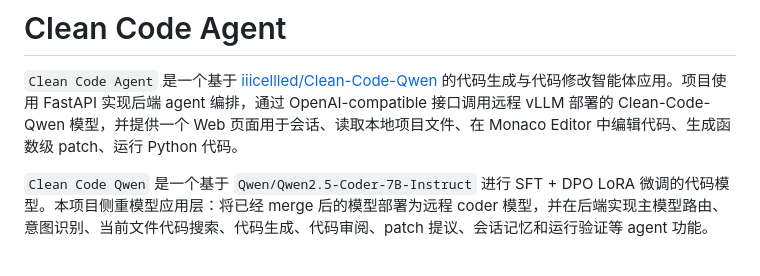
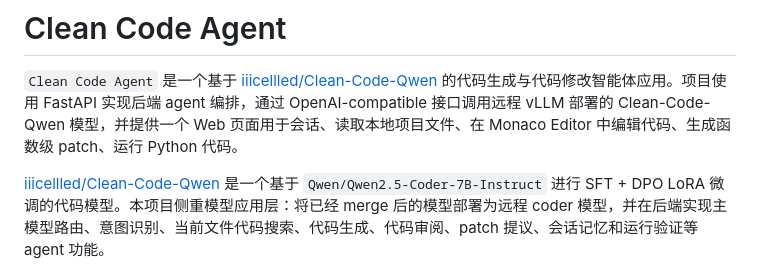
Before and after one commit to iiicellled/Clean-Code-Agent, a Markdown page: README.md, the part around the change. Rendered like a GitHub page.

```diff
--- a/README.md
+++ b/README.md
@@ -2,7 +2,7 @@
 
 `Clean Code Agent` 是一个基于 [iiicellled/Clean-Code-Qwen](https://github.com/iiicellled/Clean-Code-Qwen) 的代码生成与代码修改智能体应用。项目使用 FastAPI 实现后端 agent 编排，通过 OpenAI-compatible 接口调用远程 vLLM 部署的 Clean-Code-Qwen 模型，并提供一个 Web 页面用于会话、读取本地项目文件、在 Monaco Editor 中编辑代码、生成函数级 patch、运行 Python 代码。
 
-`Clean Code Qwen` 是一个基于 `Qwen/Qwen2.5-Coder-7B-Instruct` 进行 SFT + DPO LoRA 微调的代码模型。本项目侧重模型应用层：将已经 merge 后的模型部署为远程 coder 模型，并在后端实现主模型路由、意图识别、当前文件代码搜索、代码生成、代码审阅、patch 提议、会话记忆和运行验证等 agent 功能。
+[iiicellled/Clean-Code-Qwen](https://github.com/iiicellled/Clean-Code-Qwen) 是一个基于 `Qwen/Qwen2.5-Coder-7B-Instruct` 进行 SFT + DPO LoRA 微调的代码模型。本项目侧重模型应用层：将已经 merge 后的模型部署为远程 coder 模型，并在后端实现主模型路由、意图识别、当前文件代码搜索、代码生成、代码审阅、patch 提议、会话记忆和运行验证等 agent 功能。
 
 ![Web UI](figures/web.png)
 
```
